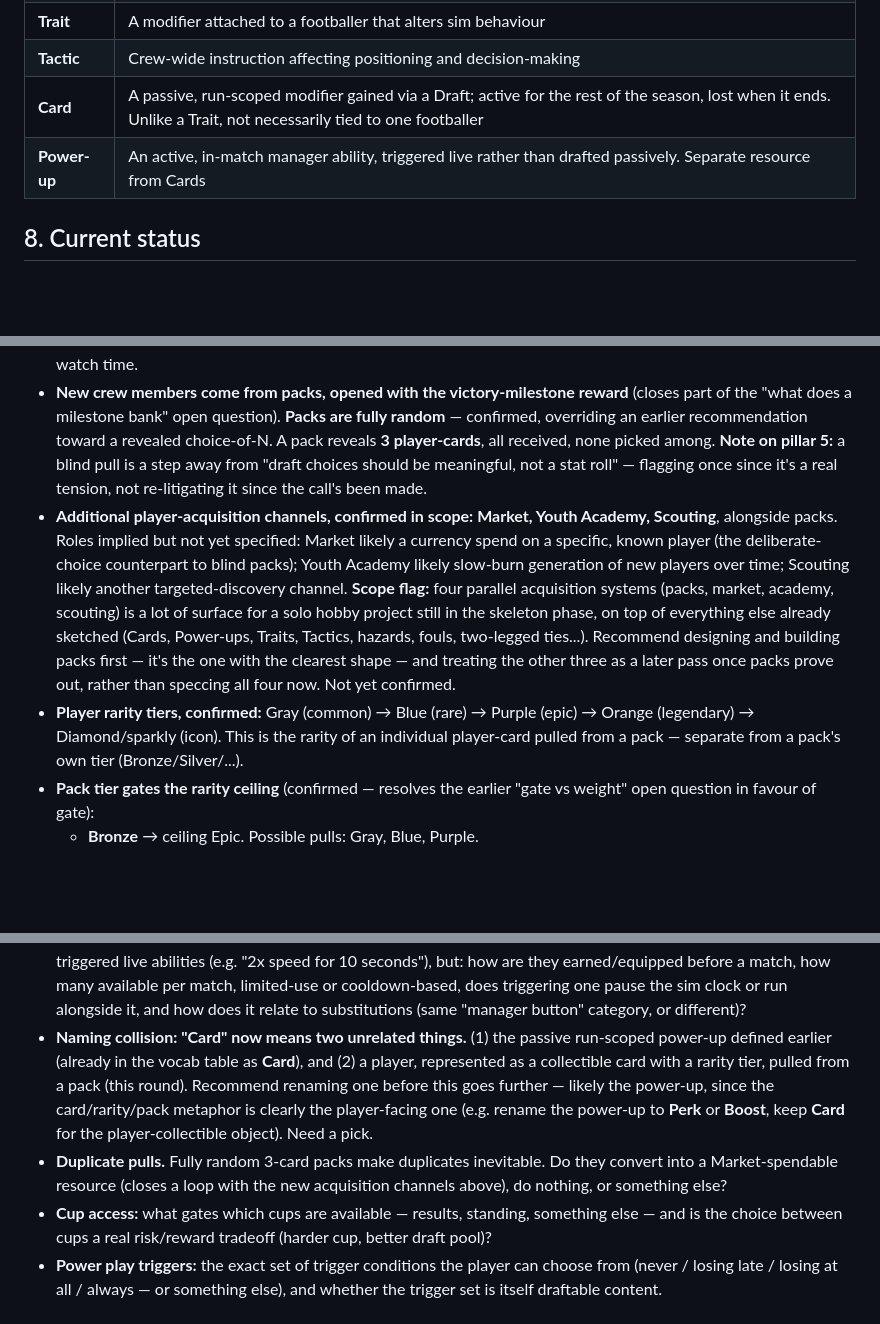
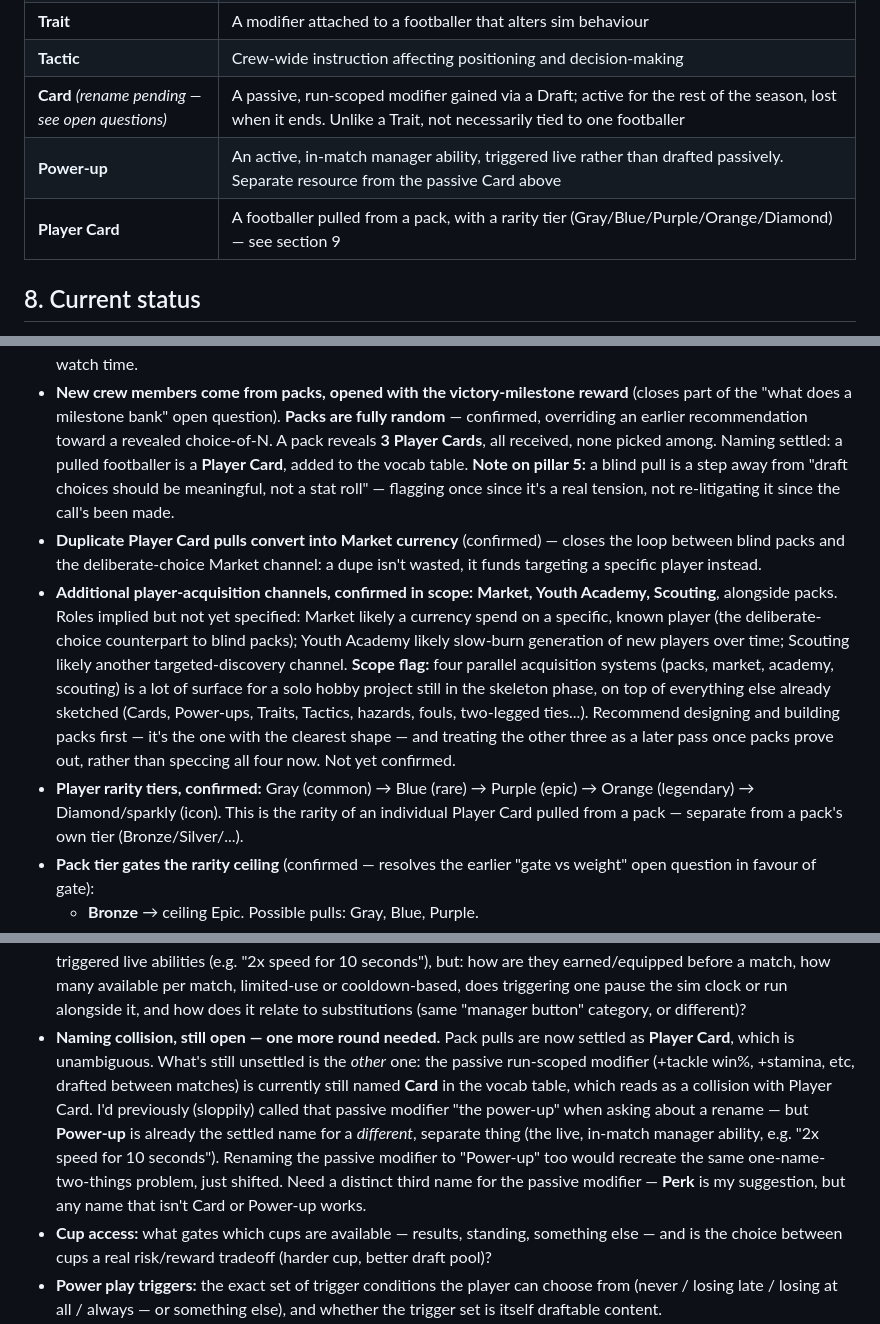
Before and after one commit to Yzeyr/Rogue-streetball, a Markdown page: CLAUDE.md, 3 parts joined by grey strips. Rendered like a GitHub page; blank space fills up the shorter version.

Commit message:
Settle Player Card naming; duplicate pulls fund the Market
- Pack pulls are now formally "Player Card" throughout, added to the
  vocab table.
- Duplicate Player Card pulls convert into Market currency, closing the
  loop between blind packs and the deliberate-choice Market channel.
- Clarifies a self-inflicted ambiguity: the passive run-scoped modifier
  (still named "Card") still needs a rename to avoid colliding with
  Player Card, but it can't become "Power-up" since that name is already
  taken by the separate live in-match ability. Flagged for a follow-up
  pick rather than guessed at.

Co-Authored-By: Claude Sonnet 5 <noreply@anthropic.com>
Claude-Session: https://claude.ai/code/session_01E7m1hBkMQ8HVZUuHRVv8J4

```diff
--- a/CLAUDE.md
+++ b/CLAUDE.md
@@ -136,8 +136,9 @@ Use these consistently.
 | **Draft** | Post-match choice of upgrades, players, or perks |
 | **Trait** | A modifier attached to a footballer that alters sim behaviour |
 | **Tactic** | Crew-wide instruction affecting positioning and decision-making |
-| **Card** | A passive, run-scoped modifier gained via a Draft; active for the rest of the season, lost when it ends. Unlike a Trait, not necessarily tied to one footballer |
-| **Power-up** | An active, in-match manager ability, triggered live rather than drafted passively. Separate resource from Cards |
+| **Card** *(rename pending — see open questions)* | A passive, run-scoped modifier gained via a Draft; active for the rest of the season, lost when it ends. Unlike a Trait, not necessarily tied to one footballer |
+| **Power-up** | An active, in-match manager ability, triggered live rather than drafted passively. Separate resource from the passive Card above |
+| **Player Card** | A footballer pulled from a pack, with a rarity tier (Gray/Blue/Purple/Orange/Diamond) — see section 9 |
 
 ## 8. Current status
 
@@ -269,11 +270,15 @@ out explicitly.
 - **New crew members come from packs, opened with the victory-milestone
   reward** (closes part of the "what does a milestone bank" open question).
   **Packs are fully random** — confirmed, overriding an earlier recommendation
-  toward a revealed choice-of-N. A pack reveals **3 player-cards**, all
-  received, none picked among.
+  toward a revealed choice-of-N. A pack reveals **3 Player Cards**, all
+  received, none picked among. Naming settled: a pulled footballer is a
+  **Player Card**, added to the vocab table.
   **Note on pillar 5:** a blind pull is a step away from "draft choices
   should be meaningful, not a stat roll" — flagging once since it's a
   real tension, not re-litigating it since the call's been made.
+- **Duplicate Player Card pulls convert into Market currency** (confirmed) —
+  closes the loop between blind packs and the deliberate-choice Market
+  channel: a dupe isn't wasted, it funds targeting a specific player instead.
 - **Additional player-acquisition channels, confirmed in scope: Market,
   Youth Academy, Scouting**, alongside packs. Roles implied but not yet
   specified: Market likely a currency spend on a specific, known player
@@ -289,7 +294,7 @@ out explicitly.
   prove out, rather than speccing all four now. Not yet confirmed.
 - **Player rarity tiers, confirmed:** Gray (common) → Blue (rare) → Purple
   (epic) → Orange (legendary) → Diamond/sparkly (icon). This is the rarity
-  of an individual player-card pulled from a pack — separate from a pack's
+  of an individual Player Card pulled from a pack — separate from a pack's
   own tier (Bronze/Silver/...).
 - **Pack tier gates the rarity ceiling** (confirmed — resolves the earlier
   "gate vs weight" open question in favour of gate):
@@ -336,17 +341,18 @@ section 9.
   how many available per match, limited-use or cooldown-based, does
   triggering one pause the sim clock or run alongside it, and how does it
   relate to substitutions (same "manager button" category, or different)?
-- **Naming collision: "Card" now means two unrelated things.** (1) the
-  passive run-scoped power-up defined earlier (already in the vocab table
-  as **Card**), and (2) a player, represented as a collectible card with a
-  rarity tier, pulled from a pack (this round). Recommend renaming one
-  before this goes further — likely the power-up, since the card/rarity/pack
-  metaphor is clearly the player-facing one (e.g. rename the power-up to
-  **Perk** or **Boost**, keep **Card** for the player-collectible object).
-  Need a pick.
-- **Duplicate pulls.** Fully random 3-card packs make duplicates inevitable.
-  Do they convert into a Market-spendable resource (closes a loop with the
-  new acquisition channels above), do nothing, or something else?
+- **Naming collision, still open — one more round needed.** Pack pulls are
+  now settled as **Player Card**, which is unambiguous. What's still
+  unsettled is the *other* one: the passive run-scoped modifier (+tackle
+  win%, +stamina, etc, drafted between matches) is currently still named
+  **Card** in the vocab table, which reads as a collision with Player Card.
+  I'd previously (sloppily) called that passive modifier "the power-up" when
+  asking about a rename — but **Power-up** is already the settled name for
+  a *different*, separate thing (the live, in-match manager ability, e.g.
+  "2x speed for 10 seconds"). Renaming the passive modifier to "Power-up"
+  too would recreate the same one-name-two-things problem, just shifted.
+  Need a distinct third name for the passive modifier — **Perk** is my
+  suggestion, but any name that isn't Card or Power-up works.
 - **Cup access:** what gates which cups are available — results, standing,
   something else — and is the choice between cups a real risk/reward tradeoff
   (harder cup, better draft pool)?
```
